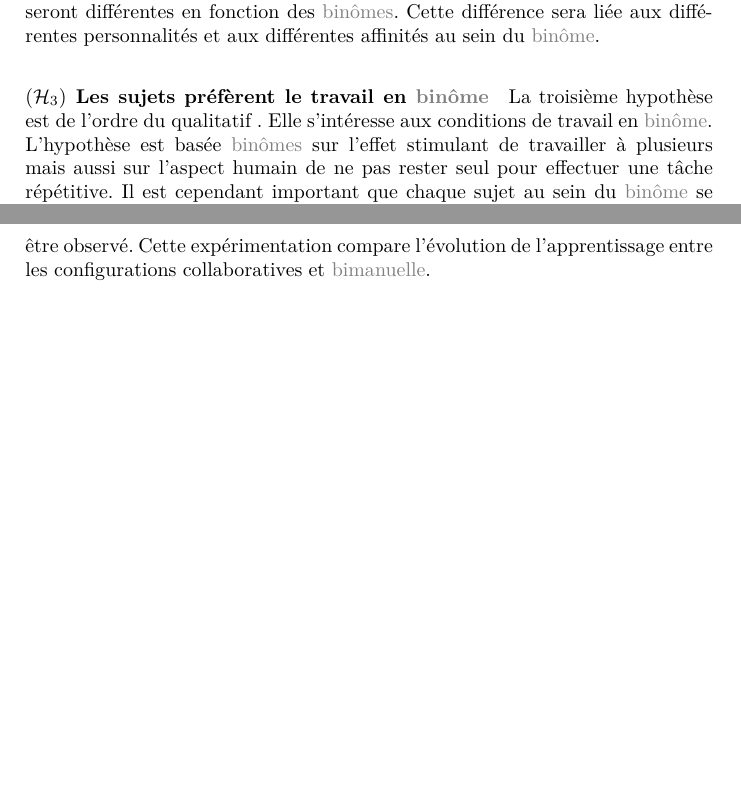
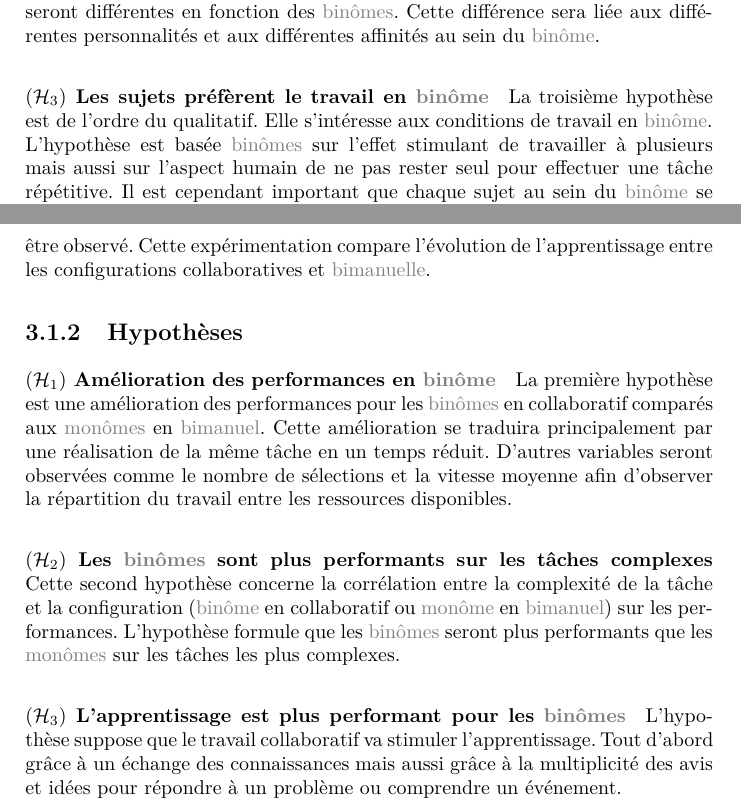
Before and after one commit to simard/These, a LaTeX thesis (main.tex): two parts of pages 18 and 26 of 41, joined at a grey line, cut so that both start at the same text, the shorter picture padded with empty space. The pictures show the PDF file Thesis.pdf that the author committed with the source.

Commit message:
Write hypothesis for experimentation 2
Three hypothesis has been added in the second experimentation:
- Imrpovement of performances
- Pairs are more performant on complex tasks
- Better learning in collaborative configuration

```diff
--- a/main.tex
+++ b/main.tex
@@ -502,6 +502,21 @@
 					En effet, quelque soit l'application et l'expérimentation proposée à des sujets, un phénomène d'apprentissage peut être observé.
 					Cette expérimentation compare l'évolution de l'apprentissage entre les configurations collaboratives et \myglos*{glo-Bimanuel}.
 				\end{mysubsection}
+				\begin{mysubsection}[sse-exp2-Hypotheses]{Hypothèses}
+					\begin{myparagraph}{\myhypothesis{1} Amélioration des performances en \myglos{glo-Binome}}
+						La première hypothèse est une amélioration des performances pour les \myglos*{glo-Binome} en collaboratif comparés aux \myglos*{glo-Monome} en \myglos{glo-Bimanuel}.
+						Cette amélioration se traduira principalement par une réalisation de la même tâche en un temps réduit.
+						D'autres variables seront observées comme le nombre de sélections et la vitesse moyenne afin d'observer la répartition du travail entre les ressources disponibles.
+					\end{myparagraph}
+					\begin{myparagraph}{\myhypothesis{2} Les \myglos*{glo-Binome} sont plus performants sur les tâches complexes}
+						Cette second hypothèse concerne la corrélation entre la complexité de la tâche et la configuration (\myglos{glo-Binome} en collaboratif ou \myglos{glo-Monome} en \myglos{glo-Bimanuel}) sur les performances.
+						L'hypothèse formule que les \myglos*{glo-Binome} seront plus performants que les \myglos*{glo-Monome} sur les tâches les plus complexes.
+					\end{myparagraph}
+					\begin{myparagraph}{\myhypothesis{3} L'apprentissage est plus performant pour les \myglos*{glo-Binome}}
+						L'hypothèse suppose que le travail collaboratif va stimuler l'apprentissage.
+						Tout d'abord grâce à un échange des connaissances mais aussi grâce à la multiplicité des avis et idées pour répondre à un problème ou comprendre un événement.
+					\end{myparagraph}
+				\end{mysubsection}
 			\end{mysection}
 		\end{mychapter}
 		\begin{mychapter}[cha-LesDynamiquesDeGroupe]{Les dynamiques de groupe}
```
Also changed, not shown: Thesis.pdf, main.tex (2 more changed lines).
